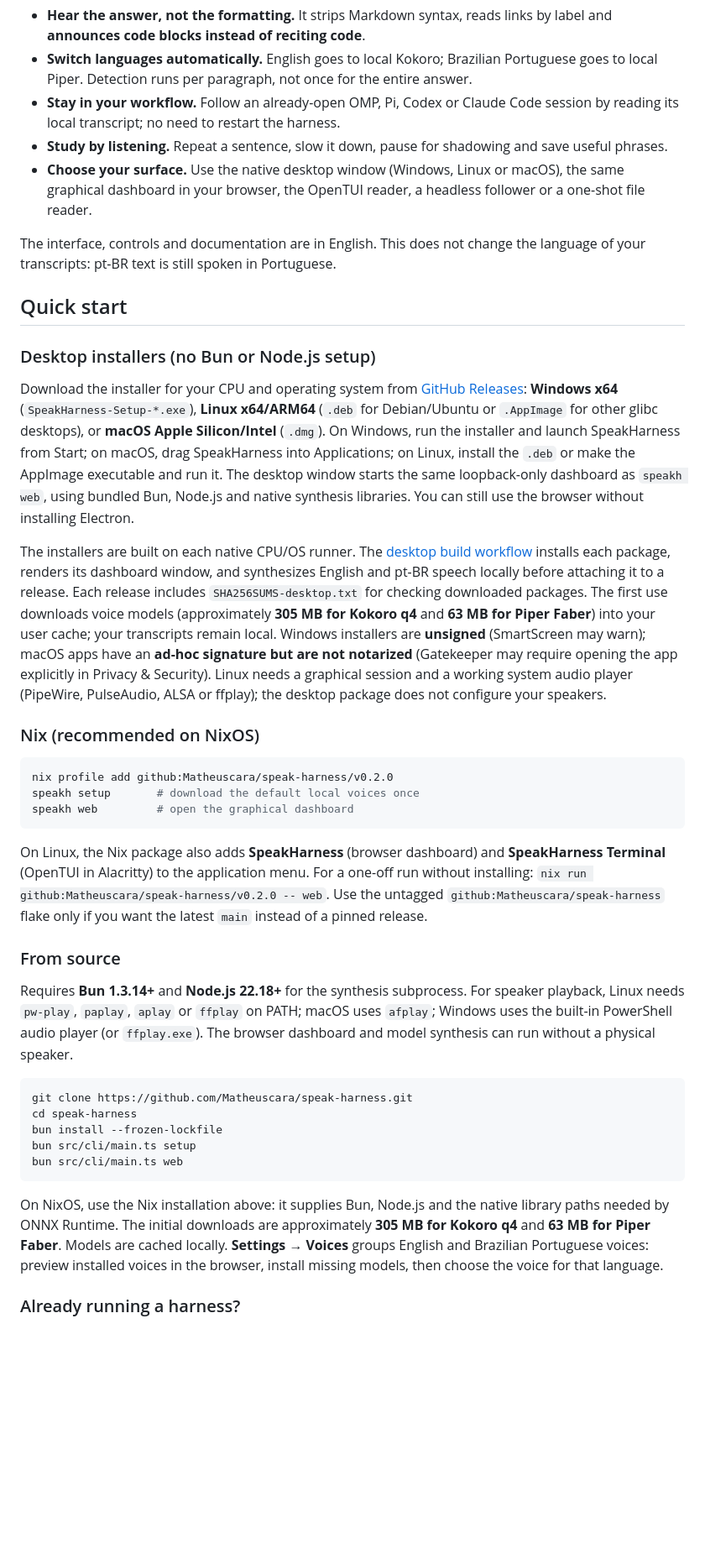
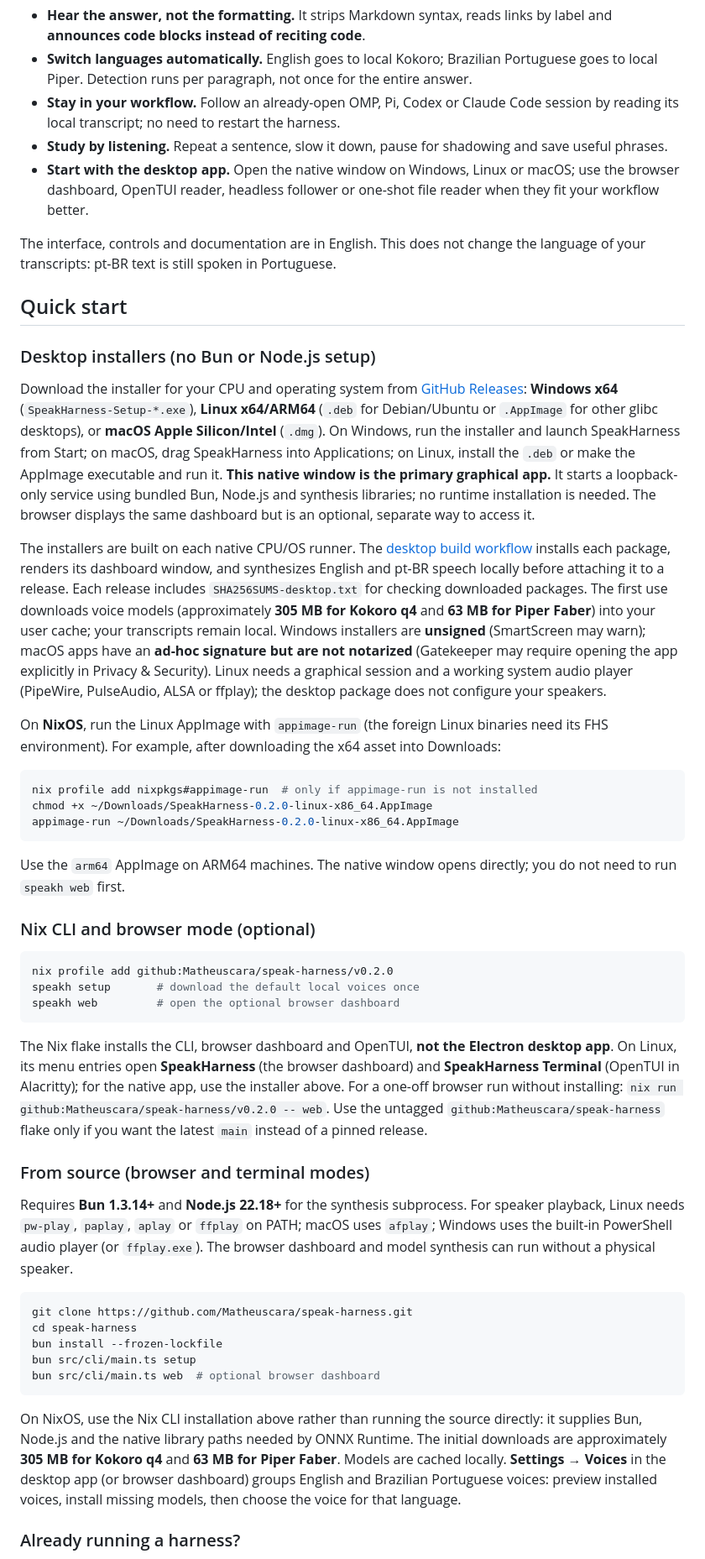
Before and after one commit to Matheuscara/speak-harness, a Markdown page: README.md, the part around one of its changes. Shown at 84% size. Rendered like a GitHub page; blank space fills up the shorter version.

Commit message:
Present native desktop as primary interface in README

````diff
--- a/README.md
+++ b/README.md
@@ -36,7 +37,7 @@ Coding agents return long answers full of headings, links, tables and code. Send
 - **Switch languages automatically.** English goes to local Kokoro; Brazilian Portuguese goes to local Piper. Detection runs per paragraph, not once for the entire answer.
 - **Stay in your workflow.** Follow an already-open OMP, Pi, Codex or Claude Code session by reading its local transcript; no need to restart the harness.
 - **Study by listening.** Repeat a sentence, slow it down, pause for shadowing and save useful phrases.
-- **Choose your surface.** Use the native desktop window (Windows, Linux or macOS), the same graphical dashboard in your browser, the OpenTUI reader, a headless follower or a one-shot file reader.
+- **Start with the desktop app.** Open the native window on Windows, Linux or macOS; use the browser dashboard, OpenTUI reader, headless follower or one-shot file reader when they fit your workflow better.
 
 The interface, controls and documentation are in English. This does not change the language of your transcripts: pt-BR text is still spoken in Portuguese.
 
@@ -44,21 +45,31 @@ The interface, controls and documentation are in English. This does not change t
 
 ### Desktop installers (no Bun or Node.js setup)
 
-Download the installer for your CPU and operating system from [GitHub Releases](https://github.com/Matheuscara/speak-harness/releases/latest): **Windows x64** (`SpeakHarness-Setup-*.exe`), **Linux x64/ARM64** (`.deb` for Debian/Ubuntu or `.AppImage` for other glibc desktops), or **macOS Apple Silicon/Intel** (`.dmg`). On Windows, run the installer and launch SpeakHarness from Start; on macOS, drag SpeakHarness into Applications; on Linux, install the `.deb` or make the AppImage executable and run it. The desktop window starts the same loopback-only dashboard as `speakh web`, using bundled Bun, Node.js and native synthesis libraries. You can still use the browser without installing Electron.
+Download the installer for your CPU and operating system from [GitHub Releases](https://github.com/Matheuscara/speak-harness/releases/latest): **Windows x64** (`SpeakHarness-Setup-*.exe`), **Linux x64/ARM64** (`.deb` for Debian/Ubuntu or `.AppImage` for other glibc desktops), or **macOS Apple Silicon/Intel** (`.dmg`). On Windows, run the installer and launch SpeakHarness from Start; on macOS, drag SpeakHarness into Applications; on Linux, install the `.deb` or make the AppImage executable and run it. **This native window is the primary graphical app.** It starts a loopback-only service using bundled Bun, Node.js and synthesis libraries; no runtime installation is needed. The browser displays the same dashboard but is an optional, separate way to access it.
 
 The installers are built on each native CPU/OS runner. The [desktop build workflow](https://github.com/Matheuscara/speak-harness/actions/workflows/desktop.yml) installs each package, renders its dashboard window, and synthesizes English and pt-BR speech locally before attaching it to a release. Each release includes `SHA256SUMS-desktop.txt` for checking downloaded packages. The first use downloads voice models (approximately **305 MB for Kokoro q4** and **63 MB for Piper Faber**) into your user cache; your transcripts remain local. Windows installers are **unsigned** (SmartScreen may warn); macOS apps have an **ad-hoc signature but are not notarized** (Gatekeeper may require opening the app explicitly in Privacy & Security). Linux needs a graphical session and a working system audio player (PipeWire, PulseAudio, ALSA or ffplay); the desktop package does not configure your speakers.
 
-### Nix (recommended on NixOS)
+On **NixOS**, run the Linux AppImage with `appimage-run` (the foreign Linux binaries need its FHS environment). For example, after downloading the x64 asset into Downloads:
+
+```sh
+nix profile add nixpkgs#appimage-run  # only if appimage-run is not installed
+chmod +x ~/Downloads/SpeakHarness-0.2.0-linux-x86_64.AppImage
+appimage-run ~/Downloads/SpeakHarness-0.2.0-linux-x86_64.AppImage
+```
+
+Use the `arm64` AppImage on ARM64 machines. The native window opens directly; you do not need to run `speakh web` first.
+
+### Nix CLI and browser mode (optional)
 
 ```sh
 nix profile add github:Matheuscara/speak-harness/v0.2.0
 speakh setup       # download the default local voices once
-speakh web         # open the graphical dashboard
+speakh web         # open the optional browser dashboard
 ```
 
-On Linux, the Nix package also adds **SpeakHarness** (browser dashboard) and **SpeakHarness Terminal** (OpenTUI in Alacritty) to the application menu. For a one-off run without installing: `nix run github:Matheuscara/speak-harness/v0.2.0 -- web`. Use the untagged `github:Matheuscara/speak-harness` flake only if you want the latest `main` instead of a pinned release.
+The Nix flake installs the CLI, browser dashboard and OpenTUI, **not the Electron desktop app**. On Linux, its menu entries open **SpeakHarness** (the browser dashboard) and **SpeakHarness Terminal** (OpenTUI in Alacritty); for the native app, use the installer above. For a one-off browser run without installing: `nix run github:Matheuscara/speak-harness/v0.2.0 -- web`. Use the untagged `github:Matheuscara/speak-harness` flake only if you want the latest `main` instead of a pinned release.
 
-### From source
+### From source (browser and terminal modes)
 
 Requires **Bun 1.3.14+** and **Node.js 22.18+** for the synthesis subprocess. For speaker playback, Linux needs `pw-play`, `paplay`, `aplay` or `ffplay` on PATH; macOS uses `afplay`; Windows uses the built-in PowerShell audio player (or `ffplay.exe`). The browser dashboard and model synthesis can run without a physical speaker.
 
@@ -67,10 +78,10 @@ git clone https://github.com/Matheuscara/speak-harness.git
 cd speak-harness
 bun install --frozen-lockfile
 bun src/cli/main.ts setup
-bun src/cli/main.ts web
+bun src/cli/main.ts web  # optional browser dashboard
 ```
 
-On NixOS, use the Nix installation above: it supplies Bun, Node.js and the native library paths needed by ONNX Runtime. The initial downloads are approximately **305 MB for Kokoro q4** and **63 MB for Piper Faber**. Models are cached locally. **Settings → Voices** groups English and Brazilian Portuguese voices: preview installed voices in the browser, install missing models, then choose the voice for that language.
+On NixOS, use the Nix CLI installation above rather than running the source directly: it supplies Bun, Node.js and the native library paths needed by ONNX Runtime. The initial downloads are approximately **305 MB for Kokoro q4** and **63 MB for Piper Faber**. Models are cached locally. **Settings → Voices** in the desktop app (or browser dashboard) groups English and Brazilian Portuguese voices: preview installed voices, install missing models, then choose the voice for that language.
 
 ### Already running a harness?
 
````
Also changed, not shown: other parts of README.md (+6 -5 lines).
